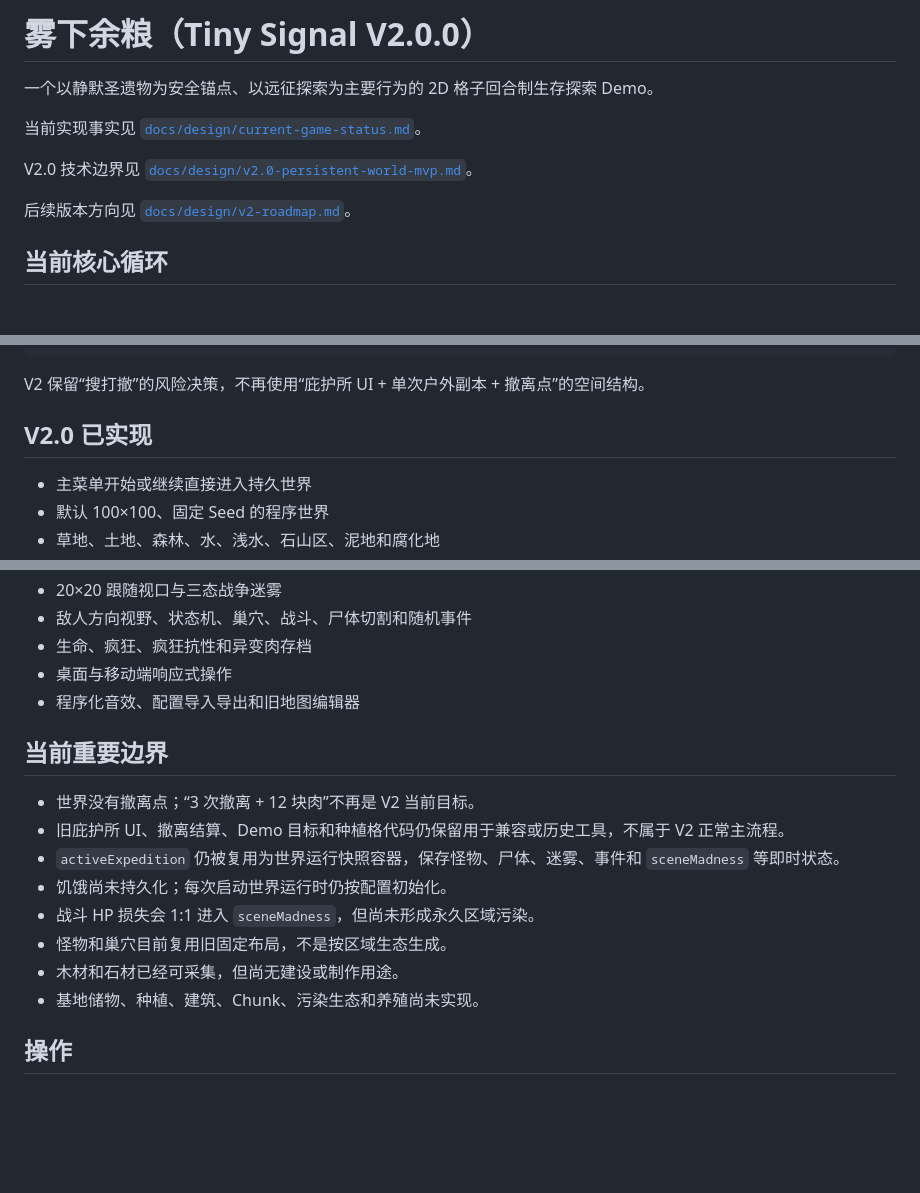
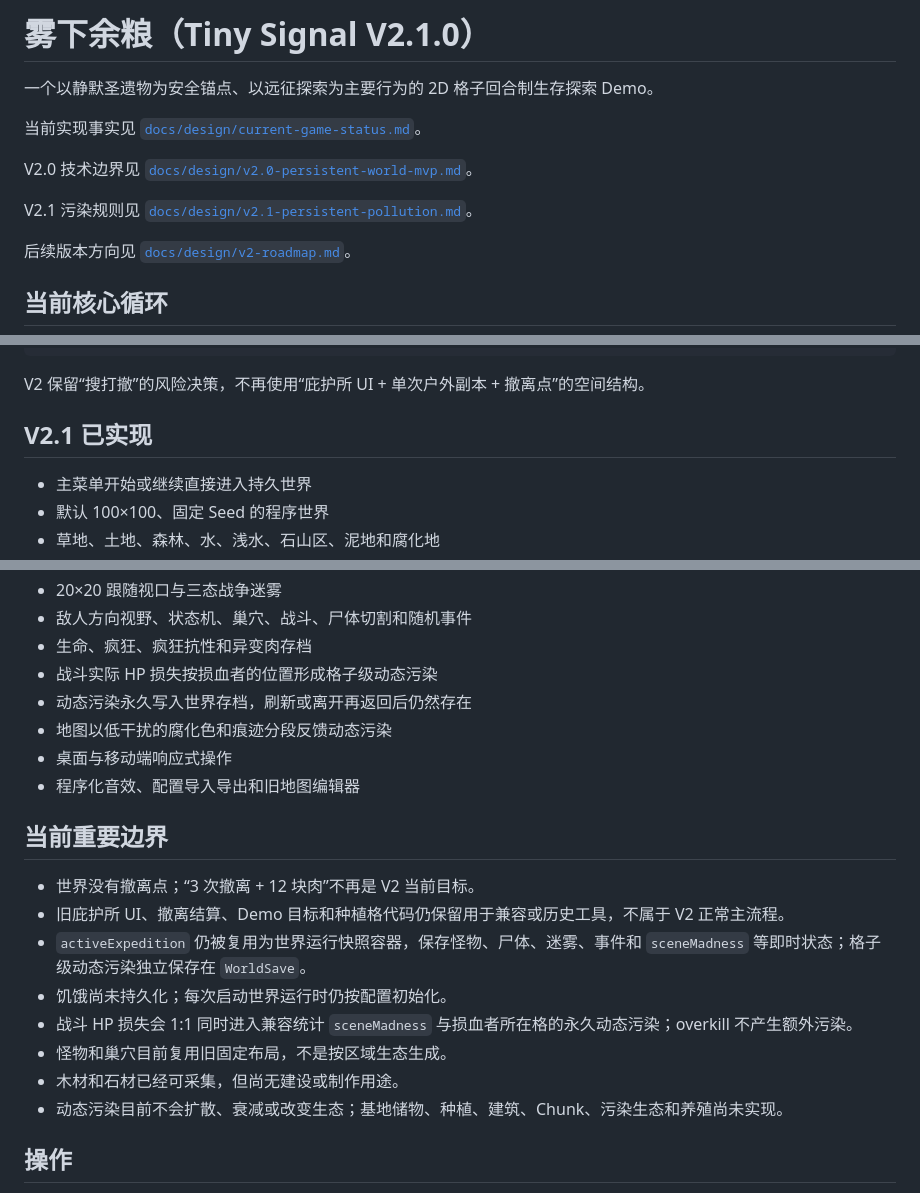
Before and after one commit to Junli-Huang/game_a_try, a Markdown page: README.md, 3 parts joined by grey strips. Drawn GitHub-style; blank space fills up the shorter version.

Commit message:
Build V2.1 persistent pollution: update README.md

```diff
--- a/README.md
+++ b/README.md
@@ -1,10 +1,12 @@
-# 雾下余粮（Tiny Signal V2.0.0）
+# 雾下余粮（Tiny Signal V2.1.0）
 
 一个以静默圣遗物为安全锚点、以远征探索为主要行为的 2D 格子回合制生存探索 Demo。
 
 当前实现事实见 [`docs/design/current-game-status.md`](./docs/design/current-game-status.md)。
 
 V2.0 技术边界见 [`docs/design/v2.0-persistent-world-mvp.md`](./docs/design/v2.0-persistent-world-mvp.md)。
+
+V2.1 污染规则见 [`docs/design/v2.1-persistent-pollution.md`](./docs/design/v2.1-persistent-pollution.md)。
 
 后续版本方向见 [`docs/design/v2-roadmap.md`](./docs/design/v2-roadmap.md)。
 
@@ -22,7 +24,7 @@ V2.0 技术边界见 [`docs/design/v2.0-persistent-world-mvp.md`](./docs/design/
 
 V2 保留“搜打撤”的风险决策，不再使用“庇护所 UI + 单次户外副本 + 撤离点”的空间结构。
 
-## V2.0 已实现
+## V2.1 已实现
 
 - 主菜单开始或继续直接进入持久世界
 - 默认 100×100、固定 Seed 的程序世界
@@ -36,6 +38,9 @@ V2 保留“搜打撤”的风险决策，不再使用“庇护所 UI + 单次
 - 20×20 跟随视口与三态战争迷雾
 - 敌人方向视野、状态机、巢穴、战斗、尸体切割和随机事件
 - 生命、疯狂、疯狂抗性和异变肉存档
+- 战斗实际 HP 损失按损血者的位置形成格子级动态污染
+- 动态污染永久写入世界存档，刷新或离开再返回后仍然存在
+- 地图以低干扰的腐化色和痕迹分段反馈动态污染
 - 桌面与移动端响应式操作
 - 程序化音效、配置导入导出和旧地图编辑器
 
@@ -43,12 +48,12 @@ V2 保留“搜打撤”的风险决策，不再使用“庇护所 UI + 单次
 
 - 世界没有撤离点；“3 次撤离 + 12 块肉”不再是 V2 当前目标。
 - 旧庇护所 UI、撤离结算、Demo 目标和种植格代码仍保留用于兼容或历史工具，不属于 V2 正常主流程。
-- `activeExpedition` 仍被复用为世界运行快照容器，保存怪物、尸体、迷雾、事件和 `sceneMadness` 等即时状态。
+- `activeExpedition` 仍被复用为世界运行快照容器，保存怪物、尸体、迷雾、事件和 `sceneMadness` 等即时状态；格子级动态污染独立保存在 `WorldSave`。
 - 饥饿尚未持久化；每次启动世界运行时仍按配置初始化。
-- 战斗 HP 损失会 1:1 进入 `sceneMadness`，但尚未形成永久区域污染。
+- 战斗 HP 损失会 1:1 同时进入兼容统计 `sceneMadness` 与损血者所在格的永久动态污染；overkill 不产生额外污染。
 - 怪物和巢穴目前复用旧固定布局，不是按区域生态生成。
 - 木材和石材已经可采集，但尚无建设或制作用途。
-- 基地储物、种植、建筑、Chunk、污染生态和养殖尚未实现。
+- 动态污染目前不会扩散、衰减或改变生态；基地储物、种植、建筑、Chunk、污染生态和养殖尚未实现。
 
 ## 操作
 
```
Also changed, not shown: other parts of README.md (+1 -1 lines).
